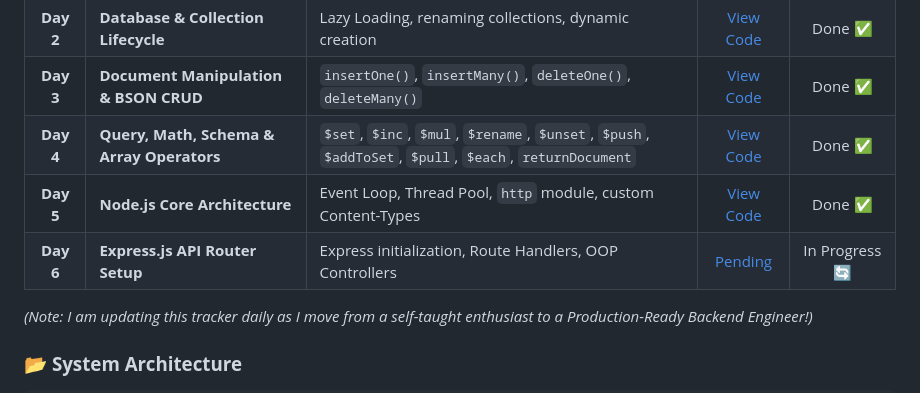
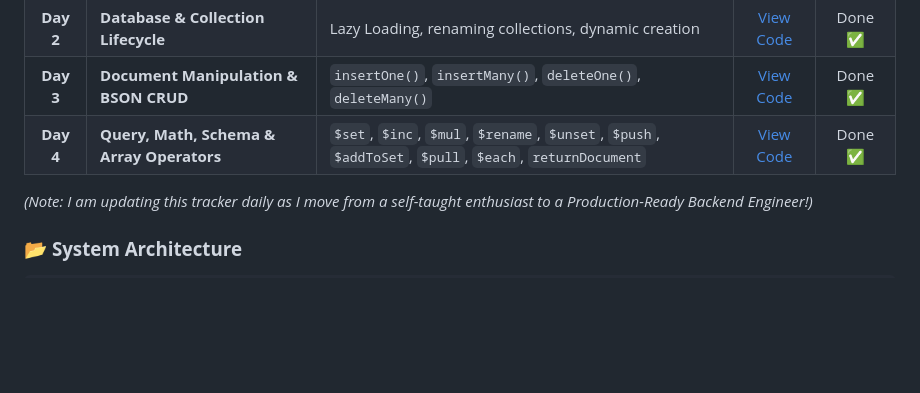
Before and after one commit to ScriptSaga03/Server-Side-Architect, a Markdown page: README.md, the part around the change. Drawn GitHub-style; blank space fills up the shorter version.

```diff
--- a/README.md
+++ b/README.md
@@ -55,8 +55,6 @@ This journey is divided into four strategic phases to ensure a deep understandin
 | **Day 2** | **Database & Collection Lifecycle** | Lazy Loading, renaming collections, dynamic creation | [View Code](./Database-Collection-Lifecycle.js) | Done ✅ |
 | **Day 3** | **Document Manipulation & BSON CRUD** | `insertOne()`, `insertMany()`, `deleteOne()`, `deleteMany()` | [View Code](./Document-BSON-CRUD.js) | Done ✅ |
 | **Day 4** | **Query, Math, Schema & Array Operators** | `$set`, `$inc`, `$mul`, `$rename`, `$unset`, `$push`, `$addToSet`, `$pull`, `$each`, `returnDocument` | [View Code](./Query-Array-Operators.js) | Done ✅ |
-| **Day 5** | **Node.js Core Architecture** | Event Loop, Thread Pool, `http` module, custom Content-Types | [View Code](./Day5-Node-Server.js) | Done ✅ |
-| **Day 6** | **Express.js API Router Setup** | Express initialization, Route Handlers, OOP Controllers | [Pending](./Day6-Express-Router.js) | In Progress 🔄 |
 
 *(Note: I am updating this tracker daily as I move from a self-taught enthusiast to a Production-Ready Backend Engineer!)*
 
```
